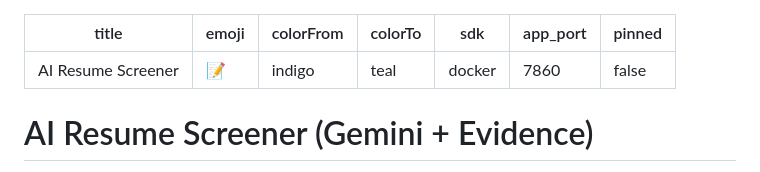
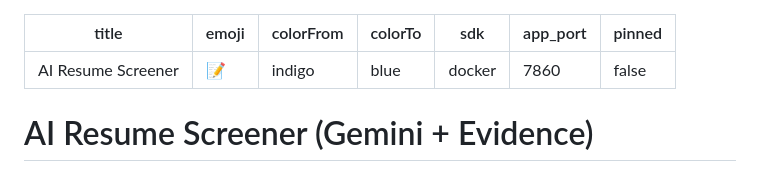
Before and after one commit to afrin2315/ai-resume-screener, a Markdown page: README.md, the part around the change. Drawn GitHub-style.

Commit message:
Fix HF Space README metadata

```diff
--- a/README.md
+++ b/README.md
@@ -2,7 +2,7 @@
 title: AI Resume Screener
 emoji: "📝"
 colorFrom: indigo
-colorTo: teal
+colorTo: blue
 sdk: docker
 app_port: 7860
 pinned: false
```
